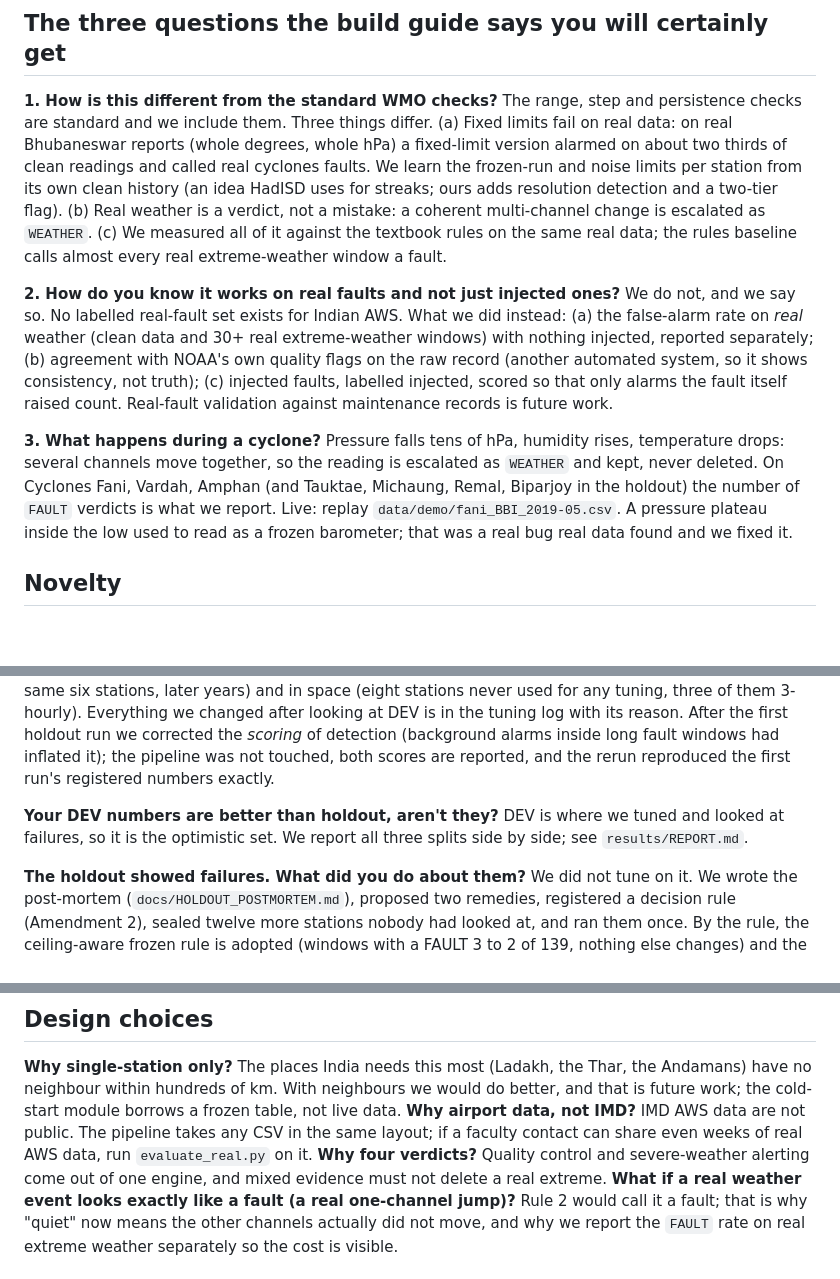
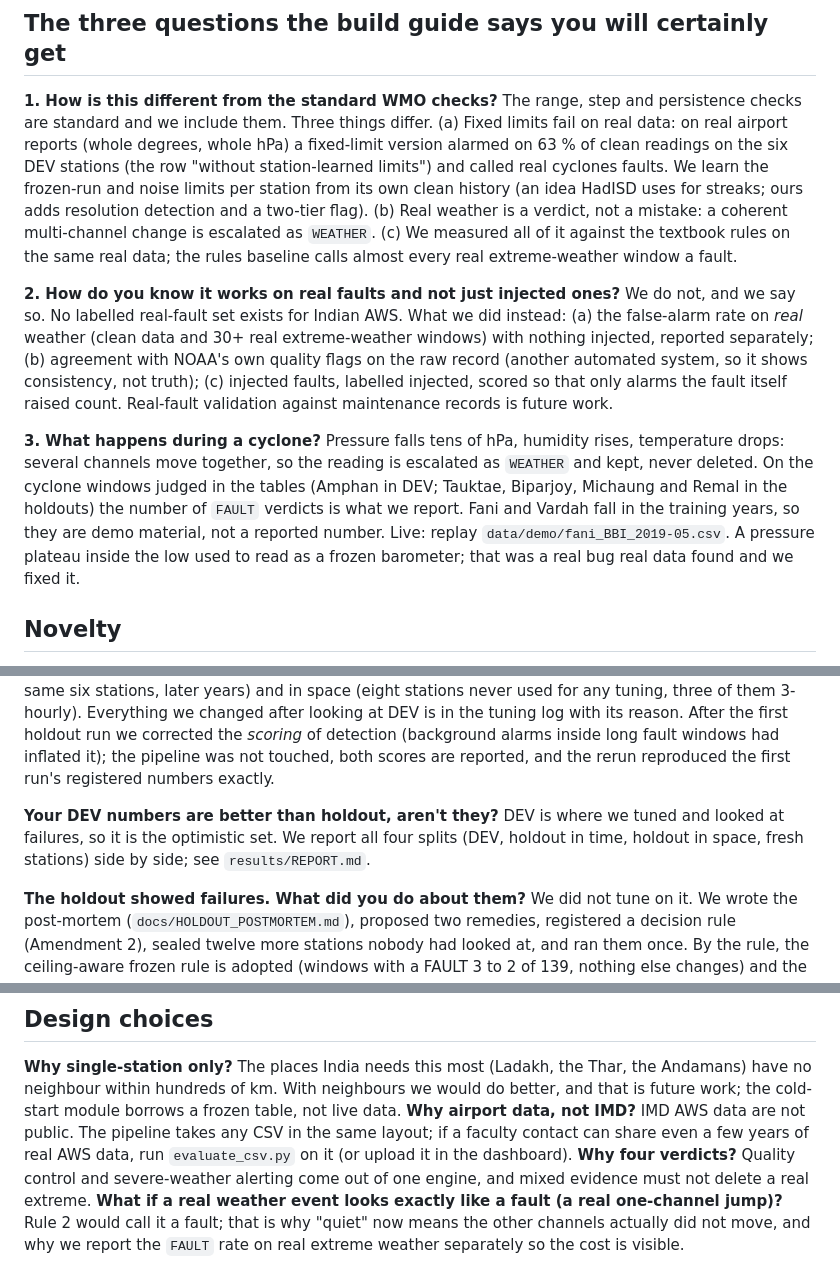
Before and after one commit to Mahim56207/ATMOSGUARD, a Markdown page: docs/JUDGE_QA.md, 3 parts joined by grey strips. Rendered like a GitHub page; blank space fills up the shorter version.

Commit message:
Judge Q&A: exact wording for the fixed-limit finding, cyclone windows, splits and real data

```diff
--- a/docs/JUDGE_QA.md
+++ b/docs/JUDGE_QA.md
@@ -20,8 +20,8 @@ support.** Numbers below are from `results/REPORT.md`; say which split you are q
 
 **1. How is this different from the standard WMO checks?**
 The range, step and persistence checks are standard and we include them. Three things differ. (a) Fixed limits fail on real data:
-on real Bhubaneswar reports (whole degrees, whole hPa) a fixed-limit version alarmed on about two thirds of clean readings and called
-real cyclones faults. We learn the frozen-run and noise limits per station from its own clean history (an idea HadISD uses for streaks;
+on real airport reports (whole degrees, whole hPa) a fixed-limit version alarmed on 63 % of clean readings on the six DEV stations (the row
+"without station-learned limits") and called real cyclones faults. We learn the frozen-run and noise limits per station from its own clean history (an idea HadISD uses for streaks;
 ours adds resolution detection and a two-tier flag). (b) Real weather is a verdict, not a mistake: a coherent multi-channel change is
 escalated as `WEATHER`. (c) We measured all of it against the textbook rules on the same real data; the rules baseline calls almost
 every real extreme-weather window a fault.
@@ -34,8 +34,8 @@ scored so that only alarms the fault itself raised count. Real-fault validation
 
 **3. What happens during a cyclone?**
 Pressure falls tens of hPa, humidity rises, temperature drops: several channels move together, so the reading is escalated as
-`WEATHER` and kept, never deleted. On Cyclones Fani, Vardah, Amphan (and Tauktae, Michaung, Remal, Biparjoy in the holdout) the number of
-`FAULT` verdicts is what we report. Live: replay `data/demo/fani_BBI_2019-05.csv`. A pressure plateau inside the low used to read as a
+`WEATHER` and kept, never deleted. On the cyclone windows judged in the tables (Amphan in DEV; Tauktae, Biparjoy, Michaung and Remal in the holdouts) the number of
+`FAULT` verdicts is what we report. Fani and Vardah fall in the training years, so they are demo material, not a reported number. Live: replay `data/demo/fani_BBI_2019-05.csv`. A pressure plateau inside the low used to read as a
 frozen barometer; that was a real bug real data found and we fixed it.
 
 ## Novelty
@@ -59,7 +59,7 @@ detection (background alarms inside long fault windows had inflated it); the pip
 rerun reproduced the first run's registered numbers exactly.
 
 **Your DEV numbers are better than holdout, aren't they?** DEV is where we tuned and looked at failures, so it is the optimistic set. We
-report all three splits side by side; see `results/REPORT.md`.
+report all four splits (DEV, holdout in time, holdout in space, fresh stations) side by side; see `results/REPORT.md`.
 
 **The holdout showed failures. What did you do about them?** We did not tune on it. We wrote the post-mortem (`docs/HOLDOUT_POSTMORTEM.md`), proposed two
 remedies, registered a decision rule (Amendment 2), sealed twelve more stations nobody had looked at, and ran them once. By the rule, the ceiling-aware frozen
@@ -89,7 +89,7 @@ are about 1 % of station-days. **A constant offset from day one?** No single-sta
 **Why single-station only?** The places India needs this most (Ladakh, the Thar, the Andamans) have no neighbour within hundreds of km.
 With neighbours we would do better, and that is future work; the cold-start module borrows a frozen table, not live data.
 **Why airport data, not IMD?** IMD AWS data are not public. The pipeline takes any CSV in the same layout; if a faculty contact can share
-even weeks of real AWS data, run `evaluate_real.py` on it. **Why four verdicts?** Quality control and severe-weather alerting come out of one
+even a few years of real AWS data, run `evaluate_csv.py` on it (or upload it in the dashboard). **Why four verdicts?** Quality control and severe-weather alerting come out of one
 engine, and mixed evidence must not delete a real extreme.
 **What if a real weather event looks exactly like a fault (a real one-channel jump)?** Rule 2 would call it a fault; that is why "quiet" now
 means the other channels actually did not move, and why we report the `FAULT` rate on real extreme weather separately so the cost is visible.
```
